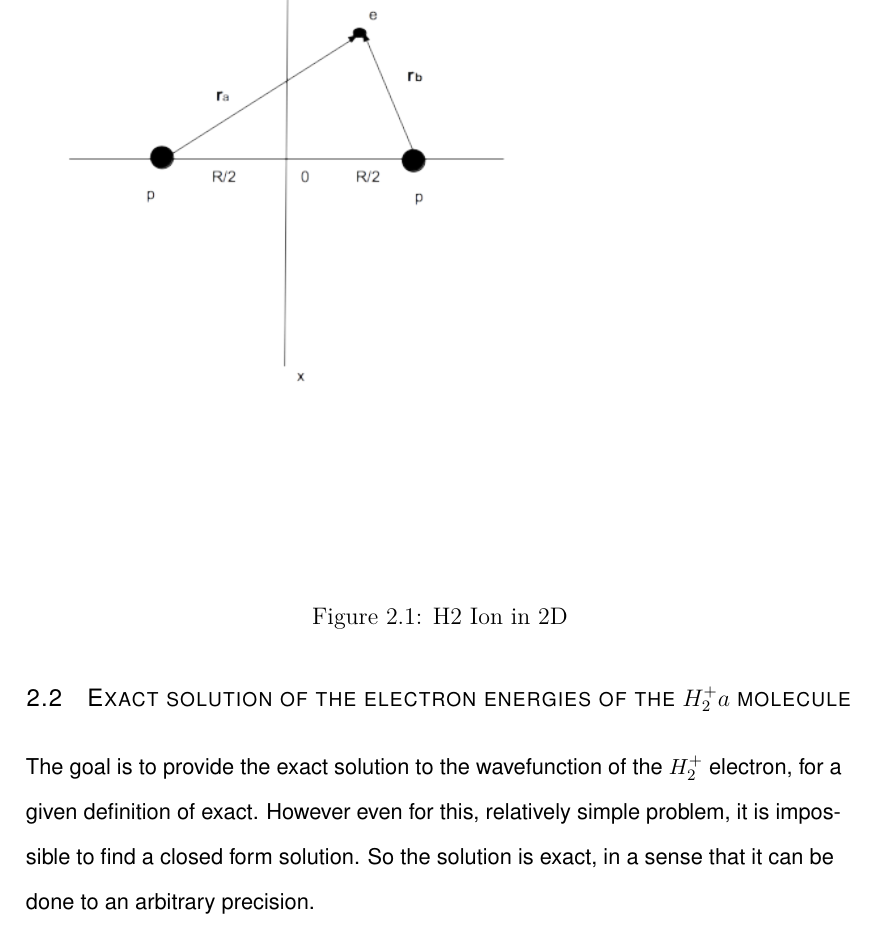
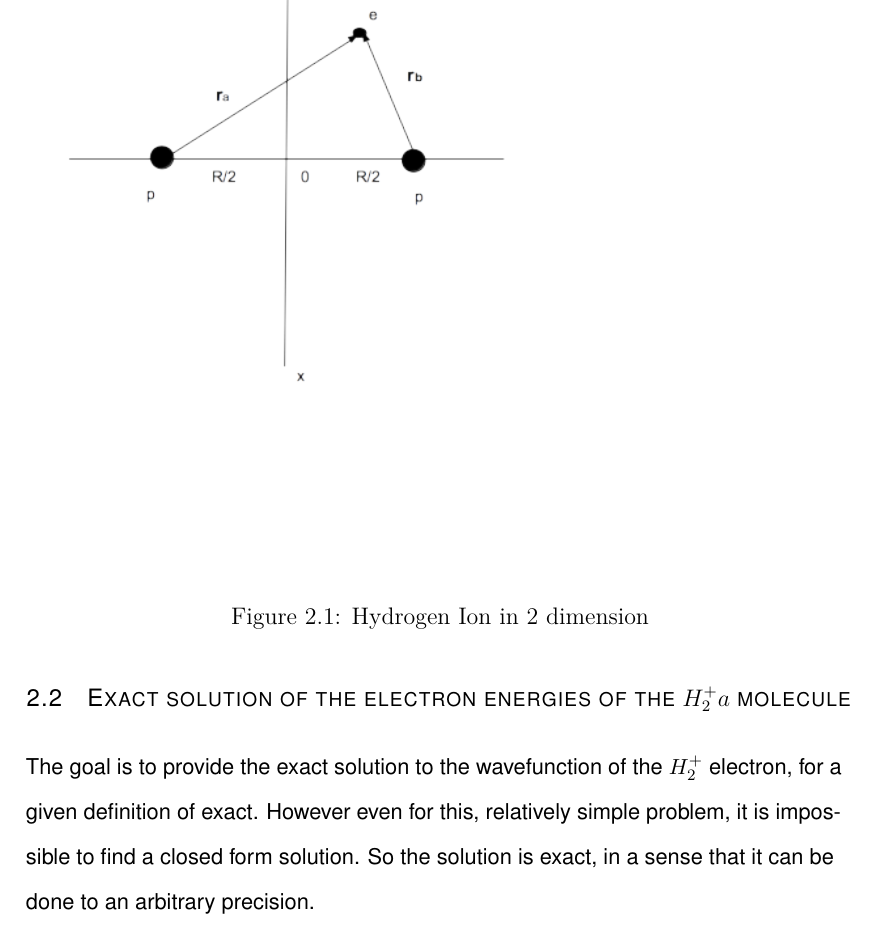
Before and after one commit to ZelimirL/ZelimirOverleaf, a LaTeX thesis (dissertation.tex, which reads chapter2.tex): part of page 43 of 122, cut so that both start at the same text. Compiled offline with XeLaTeX.

Commit message:
Updates from Overleaf

```diff
--- a/chapter2.tex
+++ b/chapter2.tex
@@ -23,13 +23,13 @@ The geometry of the 2D problem leads to choosing the elliptical coordinates (as
 The goal is to provide the exact solution to the wavefunction of the $ H_2^{+} $ electron, for a given definition of exact. However even for this, relatively simple problem, it is impossible to find a closed form solution. So the solution is exact, in a sense that it can be done to an arbitrary precision.
 
 \begin{figure}
+ \captionsetup{type=figure}
   \includegraphics{H2Ion2D.png}
-  \captionsetup{hypcap=false}
-  \caption{H2 Ion in 2D}
+  \caption{Hydrogen Ion in 2 dimension}
   \label{h2ion2d}
 \end{figure}
 
-As illustrated by the figure \ref{h2ion2d}, we express equation \eqref{eqPartial2D} in the elliptical coordinates, and by setting the $ x $ axis to be perpendicular to the internuclear axis, we have the nuclei at: $ y = \pm \frac{R}{2}  $, R being the distance between nuclei. So in  2D elliptic coordinates, $ \lambda $, $ \mu $ we have:
+As illustrated by the figure  \ref{h2ion2d}, we express equation \eqref{eqPartial2D} in the elliptical coordinates, and by setting the $ x $ axis to be perpendicular to the internuclear axis, we have the nuclei at: $ y = \pm \frac{R}{2}  $, R being the distance between nuclei. So in  2D elliptic coordinates, $ \lambda $, $ \mu $ we have:
 \begin{equation}\label{variables1}
 \begin{split}
 & \lambda = \left(r_a + r_b\right)/R;\,\,\,\,\,\,\,\,\,\,\,\,\,\,\,\,\,\,\mu =  \left(r_a - r_b\right)/R  \\[1em]
```
